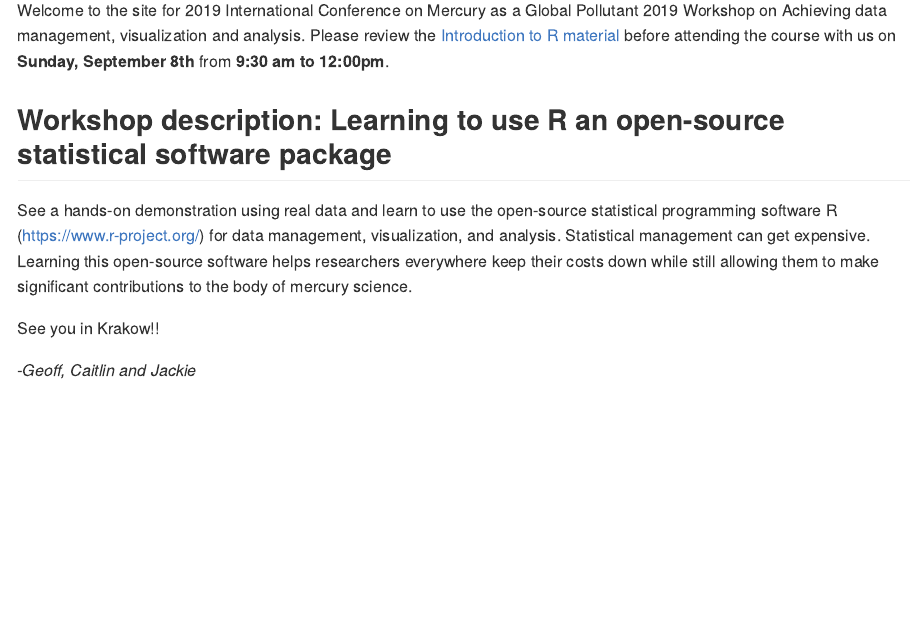
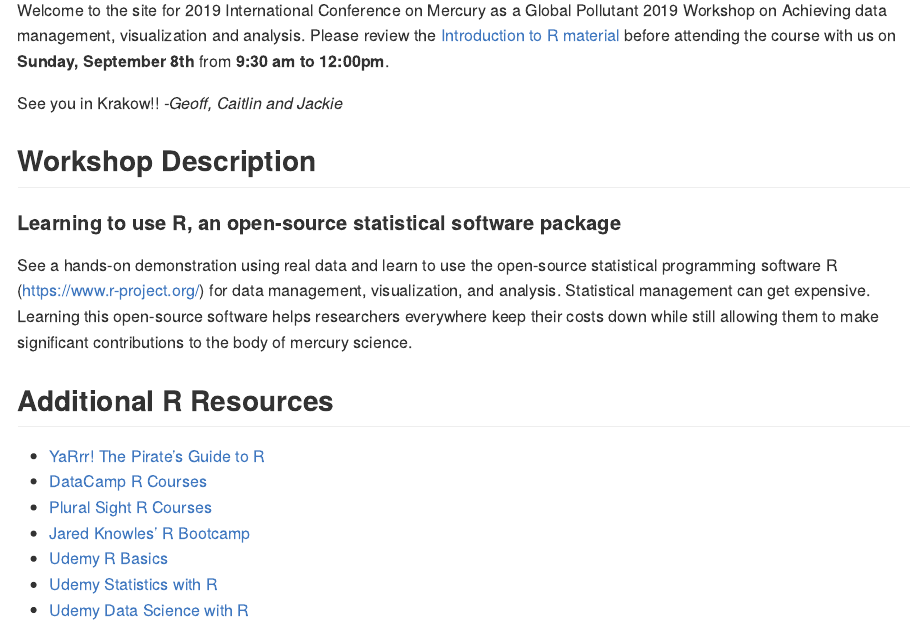
Before and after one commit to cgeger/ICMGP2019, an R Markdown document (README.Rmd): the page in a window 1100 px wide, from 200 px down. The pictures show the output file README.md that the author committed with the source, drawn offline in the style of GitHub.

Commit message:
Update site with R resources

```diff
--- a/README.Rmd
+++ b/README.Rmd
@@ -11,11 +11,22 @@ knitr::opts_chunk$set(echo = TRUE)
 
 Welcome to the site for 2019 International Conference on Mercury as a Global Pollutant 2019 Workshop on Achieving data management, visualization and analysis. Please review the [Introduction to R material](https://htmlpreview.github.io/?https://github.com/cgeger/ICMGP2019/blob/master/Introduction-to-R.html) before attending the course with us on **Sunday, September 8th** from **9:30 am to 12:00pm**.
 
+See you in Krakow!!
+*-Geoff, Caitlin and Jackie*
 
-## Workshop description: Learning to use R an open-source statistical software package
+
+## Workshop Description
+
+#### Learning to use R, an open-source statistical software package
 
 See a hands-on demonstration using real data and learn to use the open-source statistical programming software R (https://www.r-project.org/) for data management, visualization, and analysis. Statistical management can get expensive. Learning this open-source software helps researchers everywhere keep their costs down while still allowing them to make significant contributions to the body of mercury science.
 
-See you in Krakow!!
+## Additional R Resources
 
-*-Geoff, Caitlin and Jackie*
+ - [YaRrr! The Pirate’s Guide to R](http://nathanieldphillips.com/thepiratesguidetor/)
+ - [DataCamp R Courses](https://www.datacamp.com/courses)
+ - [Plural Sight R Courses](https://www.pluralsight.com/search?q=R&categories=course)
+ - [Jared Knowles' R Bootcamp](https://www.jaredknowles.com/r-bootcamp/)
+ - [Udemy R Basics](https://www.udemy.com/course/r-basics/?LSNPUBID=JVFxdTr9V80&ranEAID=JVFxdTr9V80&ranMID=39197&ranSiteID=JVFxdTr9V80-_hGn5ABuVNyQZ.Oa5Z4MEg)
+ - [Udemy Statistics with R](https://www.udemy.com/course/statistics-with-r/?LSNPUBID=JVFxdTr9V80&ranEAID=JVFxdTr9V80&ranMID=39197&ranSiteID=JVFxdTr9V80-yctmVH2oihyh9oIpfFu_Xw)
+ - [Udemy Data Science with R](https://www.udemy.com/course/datascience_with_r/?LSNPUBID=JVFxdTr9V80&ranEAID=JVFxdTr9V80&ranMID=39197&ranSiteID=JVFxdTr9V80-eBPGmB5Vo.8wJ.Jb0zEF7Q)
```
Also changed, not shown: README.md.
